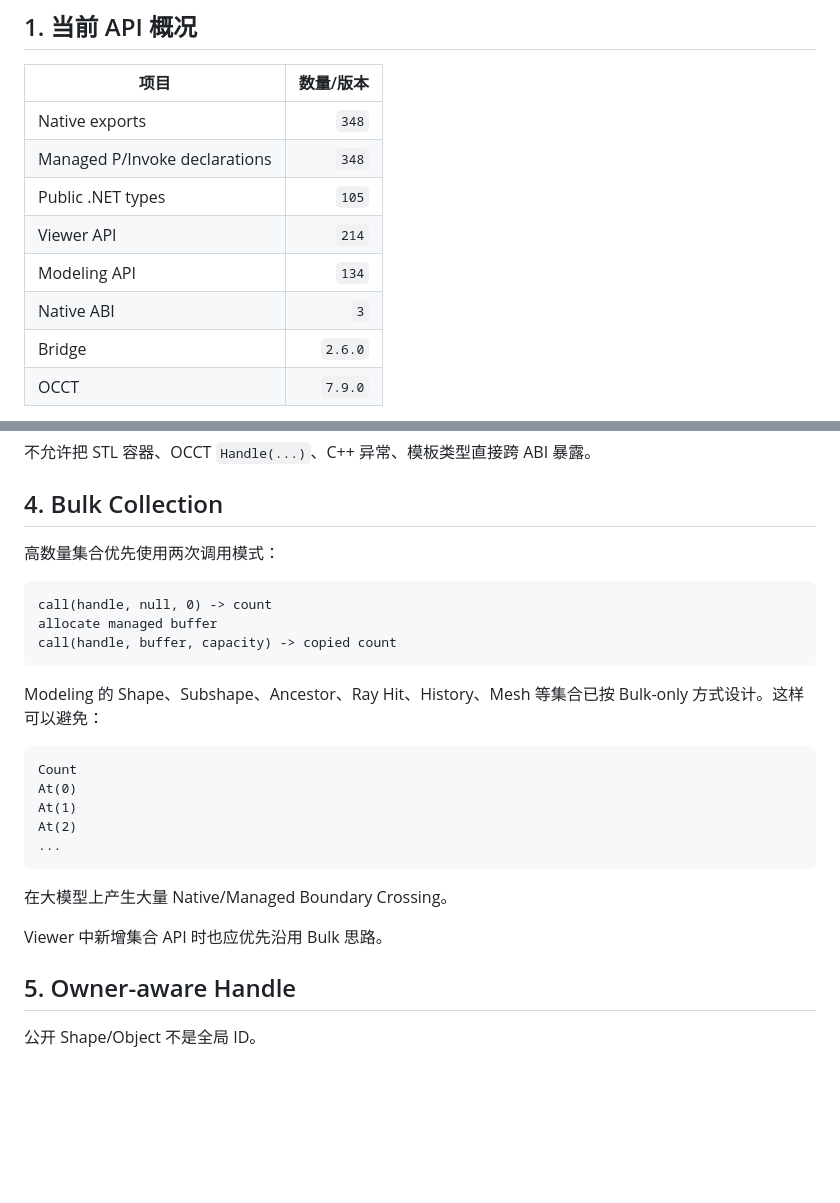
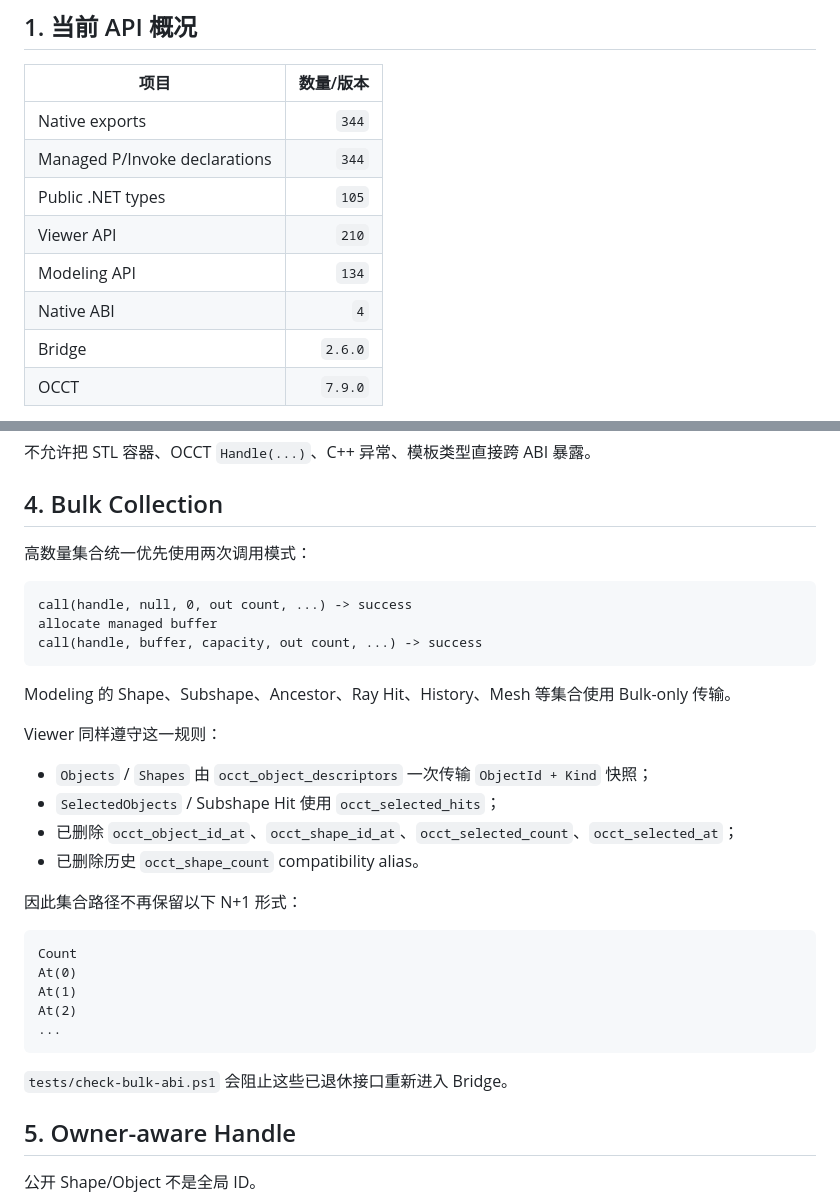
Before and after one commit to zly258/OcctCSharpBridge, a Markdown page: docs/03_API覆盖与设计约定.md, 2 parts joined by grey strips. GitHub-like rendering; blank space fills up the shorter version.

Commit message:
Document finalized viewer bulk ABI

````diff
--- a/docs/03_API覆盖与设计约定.md
+++ b/docs/03_API覆盖与设计约定.md
@@ -6,12 +6,12 @@
 
 | 项目 | 数量/版本 |
 |---|---:|
-| Native exports | `348` |
-| Managed P/Invoke declarations | `348` |
+| Native exports | `344` |
+| Managed P/Invoke declarations | `344` |
 | Public .NET types | `105` |
-| Viewer API | `214` |
+| Viewer API | `210` |
 | Modeling API | `134` |
-| Native ABI | `3` |
+| Native ABI | `4` |
 | Bridge | `2.6.0` |
 | OCCT | `7.9.0` |
 
@@ -72,15 +72,24 @@ Native API 使用稳定 C ABI，而不是直接 P/Invoke C++ 类。
 
 ## 4. Bulk Collection
 
-高数量集合优先使用两次调用模式：
+高数量集合统一优先使用两次调用模式：
 
 ```text
-call(handle, null, 0) -> count
+call(handle, null, 0, out count, ...) -> success
 allocate managed buffer
-call(handle, buffer, capacity) -> copied count
+call(handle, buffer, capacity, out count, ...) -> success
 ```
 
-Modeling 的 Shape、Subshape、Ancestor、Ray Hit、History、Mesh 等集合已按 Bulk-only 方式设计。这样可以避免：
+Modeling 的 Shape、Subshape、Ancestor、Ray Hit、History、Mesh 等集合使用 Bulk-only 传输。
+
+Viewer 同样遵守这一规则：
+
+- `Objects` / `Shapes` 由 `occt_object_descriptors` 一次传输 `ObjectId + Kind` 快照；
+- `SelectedObjects` / Subshape Hit 使用 `occt_selected_hits`；
+- 已删除 `occt_object_id_at`、`occt_shape_id_at`、`occt_selected_count`、`occt_selected_at`；
+- 已删除历史 `occt_shape_count` compatibility alias。
+
+因此集合路径不再保留以下 N+1 形式：
 
 ```text
 Count
@@ -90,9 +99,7 @@ At(2)
 ...
 ```
 
-在大模型上产生大量 Native/Managed Boundary Crossing。
-
-Viewer 中新增集合 API 时也应优先沿用 Bulk 思路。
+`tests/check-bulk-abi.ps1` 会阻止这些已退休接口重新进入 Bridge。
 
 ## 5. Owner-aware Handle
 
````
